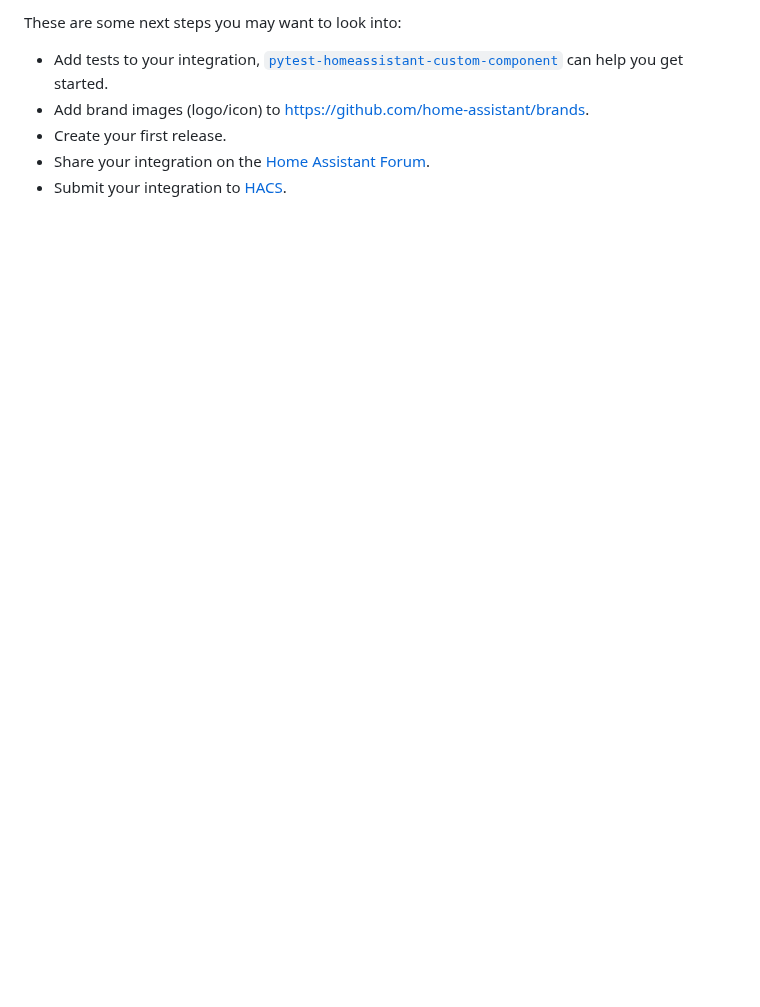
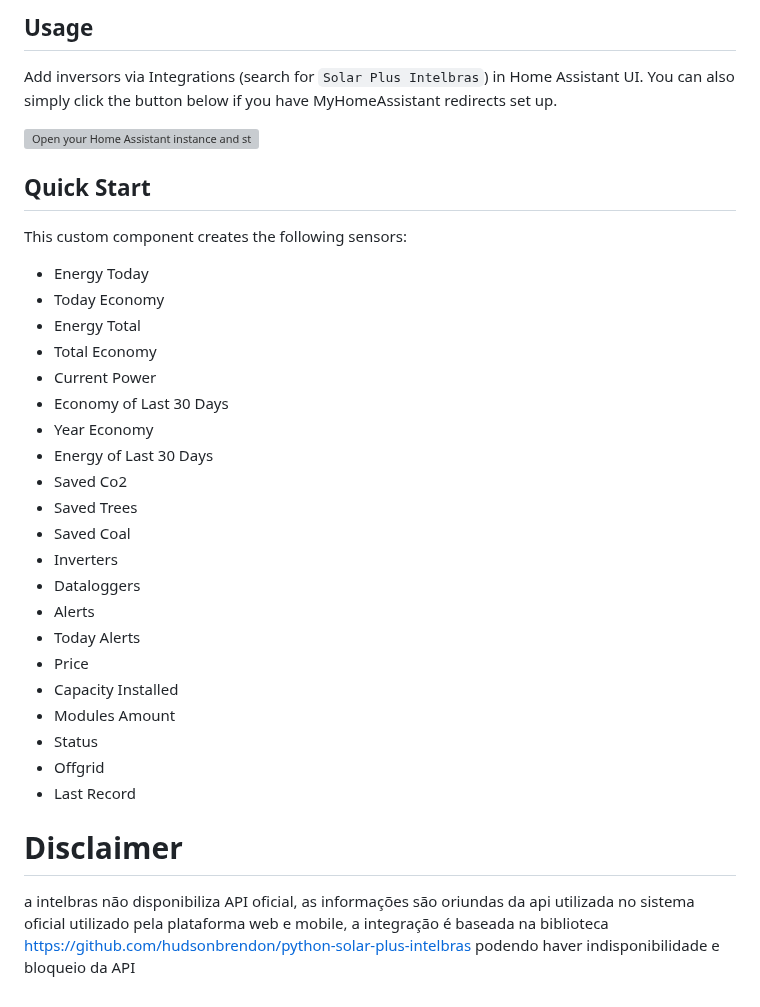
Before and after one commit to hudsonbrendon/HA-solar-plus-intelbras, a Markdown page: README.md, the part around one of its changes. Rendered like a GitHub page; blank space fills up the shorter version; grey boxes are pictures that could not be loaded.

```diff
--- a/README.md
+++ b/README.md
@@ -41,7 +24,36 @@ File | Purpose | Documentation
 
-These are some next steps you may want to look into:
-- Add tests to your integration, [`pytest-homeassistant-custom-component`](https://github.com/MatthewFlamm/pytest-homeassistant-custom-component) can help you get started.
-- Add brand images (logo/icon) to https://github.com/home-assistant/brands.
-- Create your first release.
-- Share your integration on the [Home Assistant Forum](https://community.home-assistant.io/).
-- Submit your integration to [HACS](https://hacs.xyz/docs/publish/start).
+## Usage
+
+Add inversors via Integrations (search for `Solar Plus Intelbras`) in Home Assistant UI. You can also simply click the button below if you have MyHomeAssistant redirects set up.
+
+[![Open your Home Assistant instance and start setting up a new integration.](https://my.home-assistant.io/badges/config_flow_start.svg)](https://my.home-assistant.io/redirect/config_flow_start/?domain=solar_plus_intelbras)
+
+## Quick Start
+
+This custom component creates the following sensors:
+
+- Energy Today
+- Today Economy
+- Energy Total
+- Total Economy
+- Current Power
+- Economy of Last 30 Days
+- Year Economy
+- Energy of Last 30 Days
+- Saved Co2
+- Saved Trees
+- Saved Coal
+- Inverters
+- Dataloggers
+- Alerts
+- Today Alerts
+- Price
+- Capacity Installed
+- Modules Amount
+- Status
+- Offgrid
+- Last Record
+
+# Disclaimer
+
+a intelbras não disponibiliza API oficial, as informações são oriundas da api utilizada no sistema oficial utilizado pela plataforma web e mobile, a integração é baseada na biblioteca [https://github.com/hudsonbrendon/python-solar-plus-intelbras](https://github.com/hudsonbrendon/python-solar-plus-intelbras) podendo haver indisponibilidade e bloqueio da API
```
Also changed, not shown: other parts of README.md (+12 -29 lines), logo.png (added), plus.png (added).
